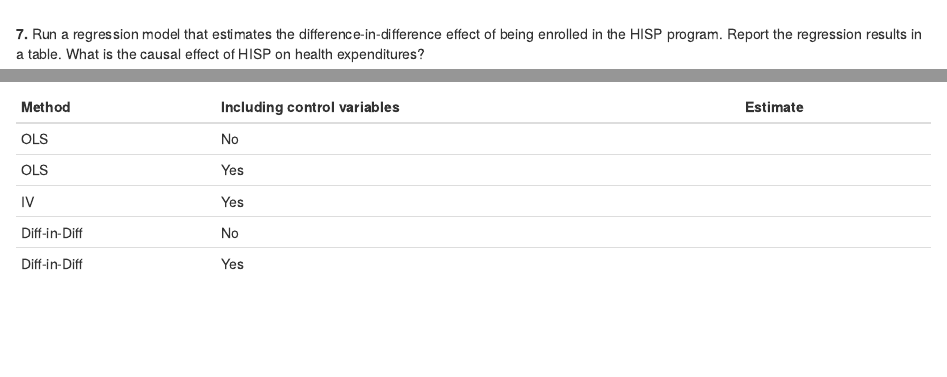
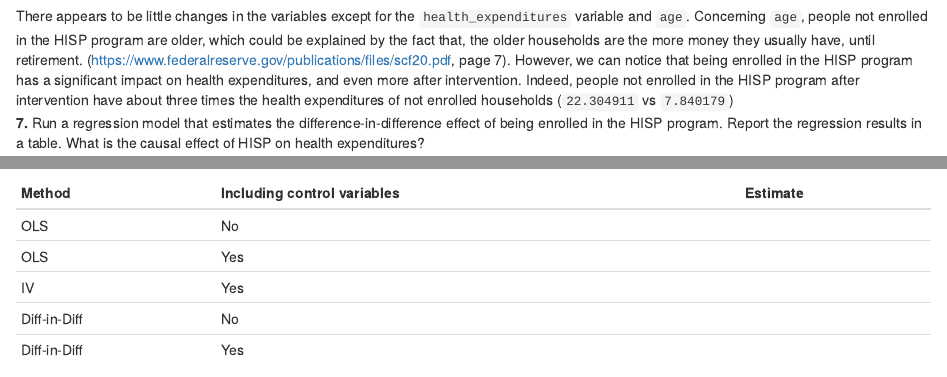
Before and after one commit to Dardeum/econometrics, an R Markdown document (final_project.Rmd): the page in a window 1100 px wide, from 4570 px down before the commit and from 4560 px down after it, and a second part further down, joined at a grey line. Rendered offline with R 4.5, knitr and Pandoc, with nearby package versions; some code elsewhere in the file could not run offline.

Commit message:
Update final_project.Rmd

````diff
--- a/final_project.Rmd
+++ b/final_project.Rmd
@@ -220,8 +220,8 @@ HISP_treatment %>%
   group_by(round,enrolled) %>%
   summarise(mean(health_expenditures), mean(age_hh), mean(age_sp), mean(educ_hh), mean(educ_sp), mean(female_hh), mean(indigenous), mean(hhsize), mean(dirtfloor), mean(bathroom), mean(land), mean(land), mean(hospital_distance), mean(park), mean(sports))
 ```
-
-
+There appears to be little changes in the variables except for the `health_expenditures` variable and `age`. Concerning `age`, people not enrolled in the HISP program are older, which could be explained by the fact that, the older households are the more money they usually have, until retirement. (https://www.federalreserve.gov/publications/files/scf20.pdf, page 7).
+However, we can notice that being enrolled in the HISP program has a significant impact on health expenditures, and even more after intervention. Indeed, people not enrolled in the HISP program after intervention have about three times the health expenditures of not enrolled households (`22.304911` vs `7.840179`)
 \
 **7.** Run a regression model that estimates the difference-in-difference effect of being enrolled in the HISP program. Report the regression results in a table. What is the causal effect of HISP on health expenditures?
 ```{r}
````
Also changed, not shown: final_project.Rmd (2 more changed lines).
